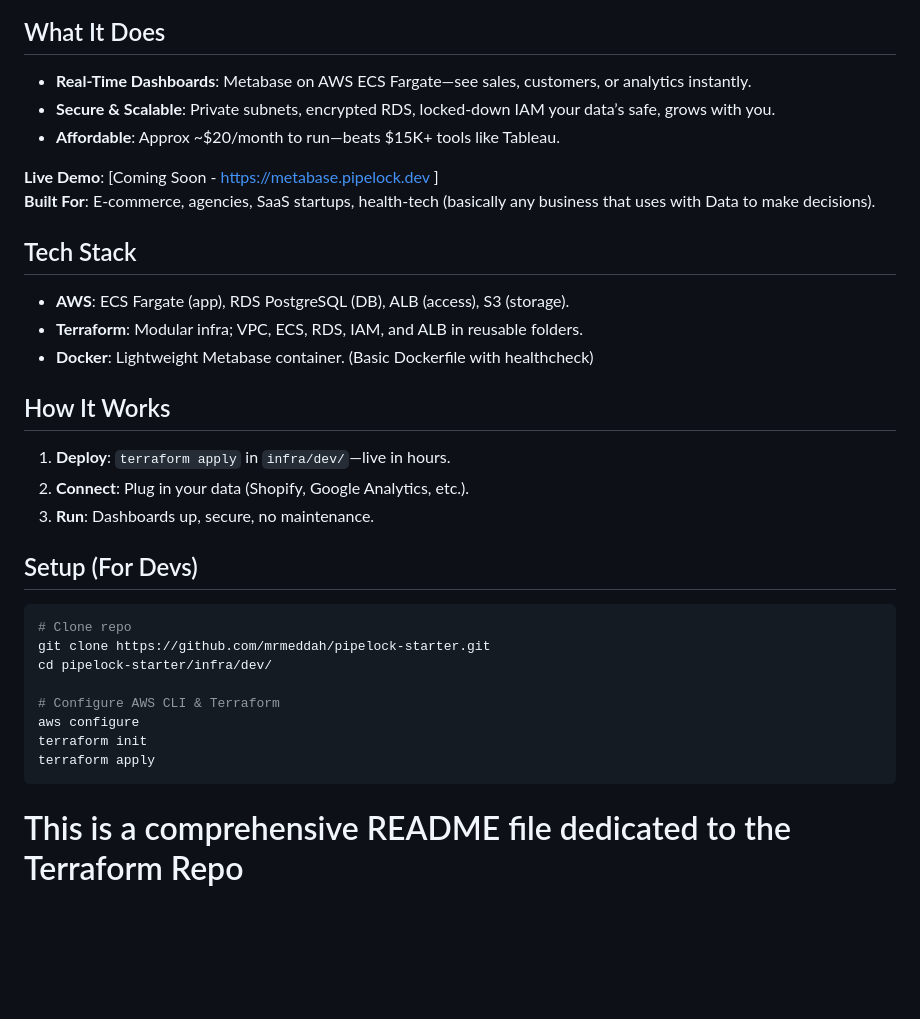
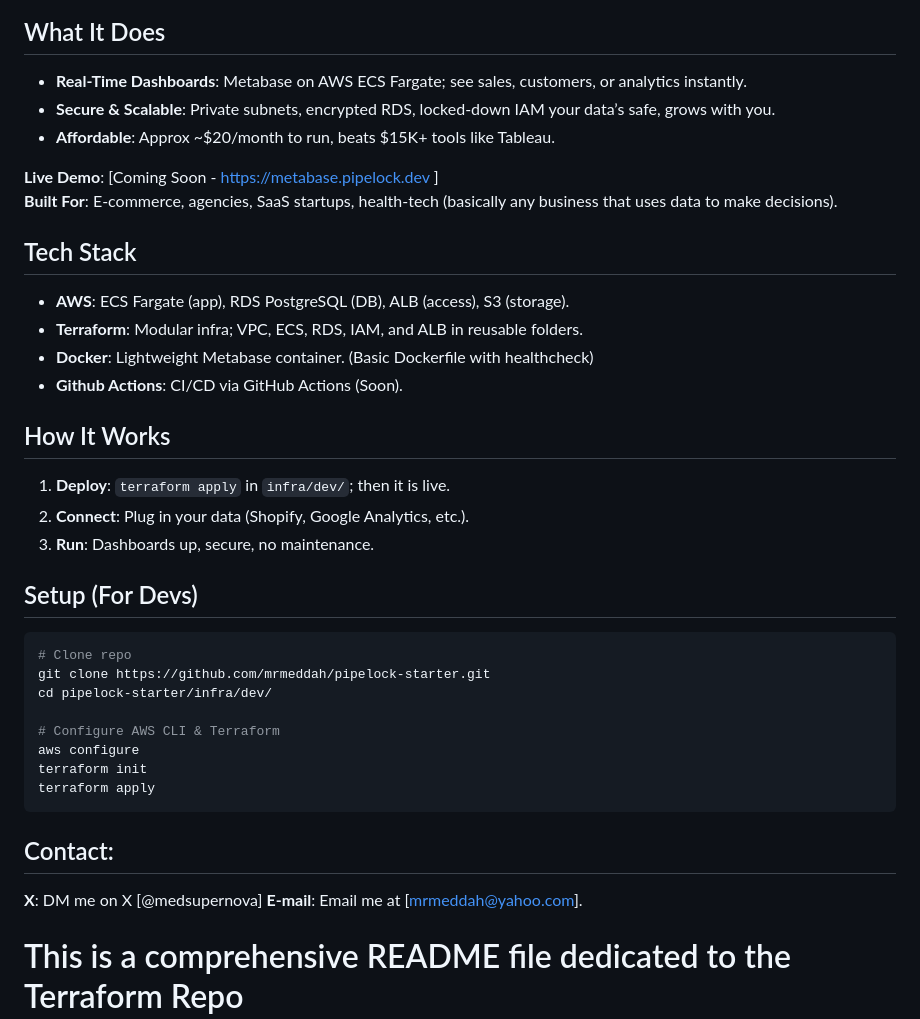
Before and after one commit to mrmeddah/pipelock-starter, a Markdown page: README.md, the part around the change. Drawn GitHub-style; blank space fills up the shorter version.

````diff
--- a/README.md
+++ b/README.md
@@ -7,20 +7,21 @@ Fast, secure business intelligence for small businesses.
 
 
 ## What It Does
-- **Real-Time Dashboards**: Metabase on AWS ECS Fargate—see sales, customers, or analytics instantly.
+- **Real-Time Dashboards**: Metabase on AWS ECS Fargate; see sales, customers, or analytics instantly.
 - **Secure & Scalable**: Private subnets, encrypted RDS, locked-down IAM your data’s safe, grows with you.
-- **Affordable**: Approx ~$20/month to run—beats $15K+ tools like Tableau.
+- **Affordable**: Approx ~$20/month to run, beats $15K+ tools like Tableau.
 
 **Live Demo**: [Coming Soon - https://metabase.pipelock.dev ]
-**Built For**: E-commerce, agencies, SaaS startups, health-tech (basically any business that uses with Data to make decisions).
+**Built For**: E-commerce, agencies, SaaS startups, health-tech (basically any business that uses data to make decisions).
 
 ## Tech Stack
 - **AWS**: ECS Fargate (app), RDS PostgreSQL (DB), ALB (access), S3 (storage).
 - **Terraform**: Modular infra; VPC, ECS, RDS, IAM, and ALB in reusable folders.
 - **Docker**: Lightweight Metabase container. (Basic Dockerfile with healthcheck)
+- **Github Actions**: CI/CD via GitHub Actions (Soon).
 
 ## How It Works
-1. **Deploy**: `terraform apply` in `infra/dev/`—live in hours.
+1. **Deploy**: `terraform apply` in `infra/dev/`; then it is live.
 2. **Connect**: Plug in your data (Shopify, Google Analytics, etc.).
 3. **Run**: Dashboards up, secure, no maintenance.
 
@@ -35,6 +36,10 @@ aws configure
 terraform init
 terraform apply
 ```
+## Contact:
+
+**X**: DM me on X [@medsupernova]
+**E-mail**: Email me at [mrmeddah@yahoo.com].
 
 # This is a comprehensive README file dedicated to the Terraform Repo
 ## Structure of Terraform Repo via the tree command:
````
